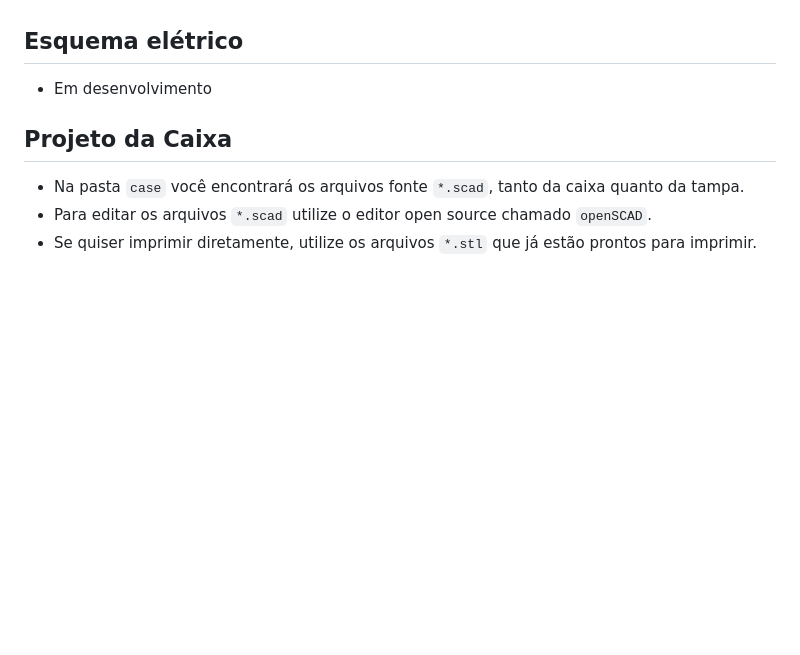
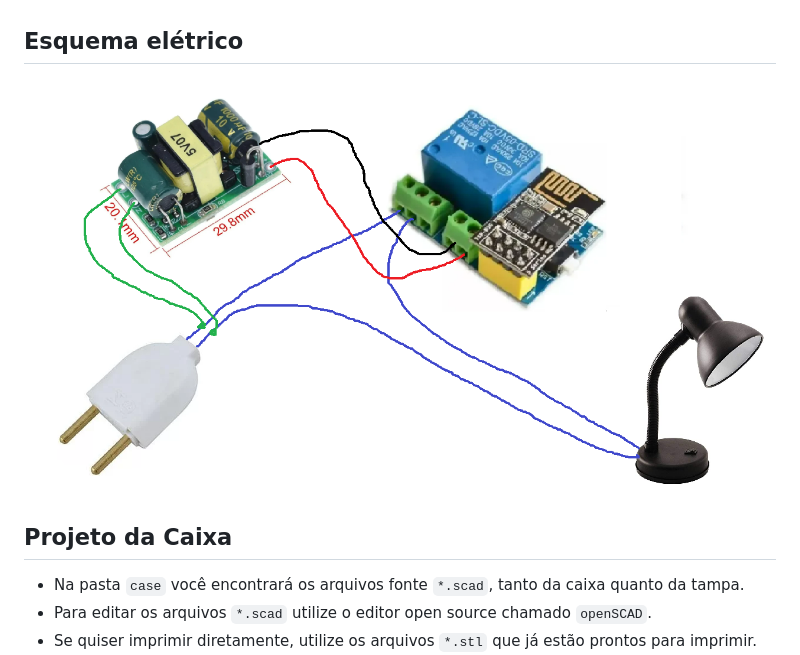
Before and after one commit to renatoaloi/Aloioff, a Markdown page: README.md, the part around the change printed below. Drawn GitHub-style; pictures changed too: esquema_eletrico_aloioff.png (added); blank space fills up the shorter version.

Commit message:
esquema elétrico

```diff
--- a/README.md
+++ b/README.md
@@ -46,7 +46,7 @@ Pronto! Seu Aloioff está configurado e funcionando!
 
 ## Esquema elétrico
 
-- Em desenvolvimento
+![Esquema elétrico do Aloioff](esquema_eletrico_aloioff.png "Esquema elétrico do Aloioff")
 
 ## Projeto da Caixa
 
```
Also changed, not shown: other parts of README.md (+1 -1 lines).
